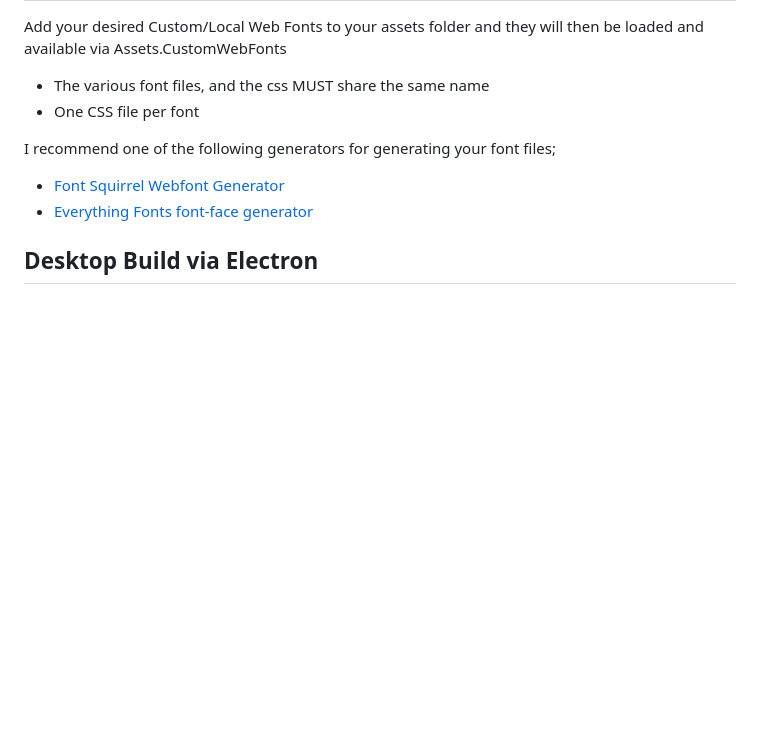
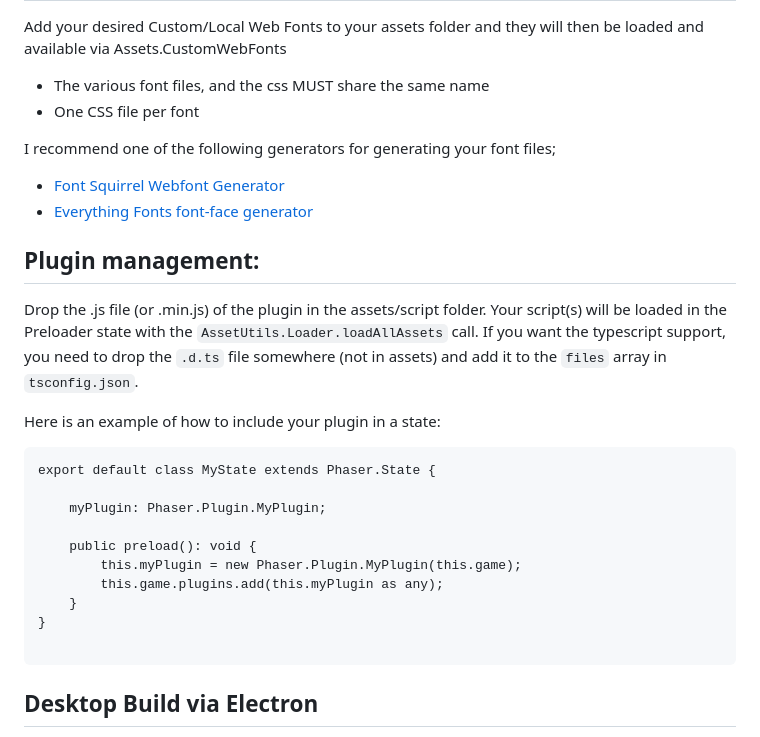
Before and after one commit to 653673449/firmware, a Markdown page: README.md, the part around the change. Drawn GitHub-style; blank space fills up the shorter version.

Commit message:
Add plugin management section to the README

````diff
--- a/README.md
+++ b/README.md
@@ -220,6 +220,28 @@ I recommend one of the following generators for generating your font files;
 - [Font Squirrel Webfont Generator][fontsquirrel]
 - [Everything Fonts font-face generator][everythingfonts]
 
+## Plugin management:
+
+Drop the .js file (or .min.js) of the plugin in the assets/script folder.
+Your script(s) will be loaded in the Preloader state with the `AssetUtils.Loader.loadAllAssets` call.
+If you want the typescript support, you need to drop the `.d.ts` file somewhere (not in assets) and add it to the `files` array in `tsconfig.json`.
+
+Here is an example of how to include your plugin in a state:
+```
+export default class MyState extends Phaser.State {
+
+    myPlugin: Phaser.Plugin.MyPlugin;
+
+    public preload(): void {
+        this.myPlugin = new Phaser.Plugin.MyPlugin(this.game);
+        this.game.plugins.add(this.myPlugin as any);
+    }
+}
+
+```
+
+
+
 ## Desktop Build via Electron
 
 **Note that I am not, currently, actively using this. So if you do, I'd appreciate if you could pass any changes you make or anything you need out of it. Although I'm not using it, I will still support it as best I can.**
````
